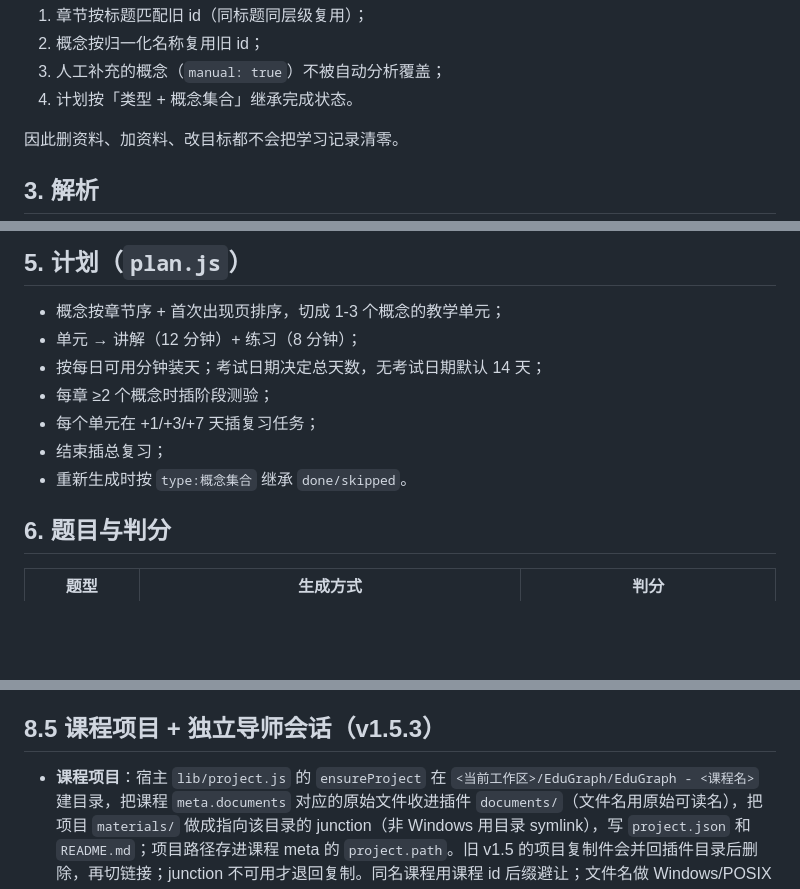
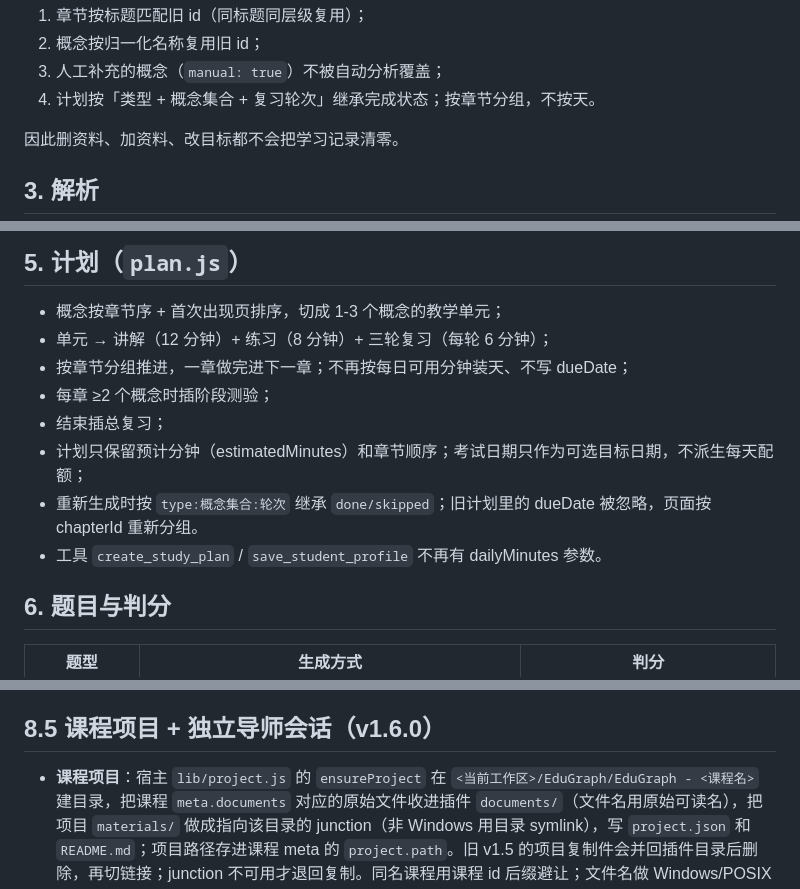
Before and after one commit to yagami-lightzxy/edugraph-learning, a Markdown page: docs/工程说明.md, 3 parts joined by grey strips. Drawn GitHub-style; blank space fills up the shorter version.

```diff
--- a/docs/工程说明.md
+++ b/docs/工程说明.md
@@ -30,7 +30,7 @@ courses/<id>/meta.json     course / chapters / concepts / relations
 1. 章节按标题匹配旧 id（同标题同层级复用）；
 2. 概念按归一化名称复用旧 id；
 3. 人工补充的概念（`manual: true`）不被自动分析覆盖；
-4. 计划按「类型 + 概念集合」继承完成状态。
+4. 计划按「类型 + 概念集合 + 复习轮次」继承完成状态；按章节分组，不按天。
 
 因此删资料、加资料、改目标都不会把学习记录清零。
 
@@ -63,12 +63,13 @@ courses/<id>/meta.json     course / chapters / concepts / relations
 ## 5. 计划（`plan.js`）
 
 - 概念按章节序 + 首次出现页排序，切成 1-3 个概念的教学单元；
-- 单元 → 讲解（12 分钟）+ 练习（8 分钟）；
-- 按每日可用分钟装天；考试日期决定总天数，无考试日期默认 14 天；
+- 单元 → 讲解（12 分钟）+ 练习（8 分钟）+ 三轮复习（每轮 6 分钟）；
+- 按章节分组推进，一章做完进下一章；不再按每日可用分钟装天、不写 dueDate；
 - 每章 ≥2 个概念时插阶段测验；
-- 每个单元在 +1/+3/+7 天插复习任务；
 - 结束插总复习；
-- 重新生成时按 `type:概念集合` 继承 `done/skipped`。
+- 计划只保留预计分钟（estimatedMinutes）和章节顺序；考试日期只作为可选目标日期，不派生每天配额；
+- 重新生成时按 `type:概念集合:轮次` 继承 `done/skipped`；旧计划里的 dueDate 被忽略，页面按 chapterId 重新分组。
+- 工具 `create_study_plan` / `save_student_profile` 不再有 dailyMinutes 参数。
 
 ## 6. 题目与判分
 
@@ -132,7 +133,7 @@ courses/<id>/meta.json     course / chapters / concepts / relations
   - 正文 `.eg-main-inner` 同样建立容器上下文，`.eg-split`、Hero、统计卡按内容宽度重排；
 - **课程库不是空态**：进入课程库仍保留当前课程上下文，左栏导航不消失；只有真的没有课程时才显示「从一门课开始」。
 
-## 8.5 课程项目 + 独立导师会话（v1.5.3）
+## 8.5 课程项目 + 独立导师会话（v1.6.0）
 
 - **课程项目**：宿主 `lib/project.js` 的 `ensureProject` 在 `<当前工作区>/EduGraph/EduGraph - <课程名>` 建目录，把课程 `meta.documents` 对应的原始文件收进插件 `documents/`（文件名用原始可读名），把项目 `materials/` 做成指向该目录的 junction（非 Windows 用目录 symlink），写 `project.json` 和 `README.md`；项目路径存进课程 meta 的 `project.path`。旧 v1.5 的项目复制件会并回插件目录后删除，再切链接；junction 不可用才退回复制。同名课程用课程 id 后缀避让；文件名做 Windows/POSIX 安全化；重名资料自动加序号。
 - **工作区注册**：客户端先调 `POST /courses/:id/project {basePath}`，再用 `workspaces.create({path: project.path})` 把项目文件夹注册成新的 DSH 工作区；如果工作区列表里已有同路径，直接复用。插件客户端 `inject` 必须包含 `workspaces` 和 `uiWorkspace`，否则 Cordis 会报“cannot get property without inject”。
```
Also changed, not shown: README.md (+9 -3 lines), docs/screenshot-create.png (added), docs/screenshot-plan.png, 12 other files.
